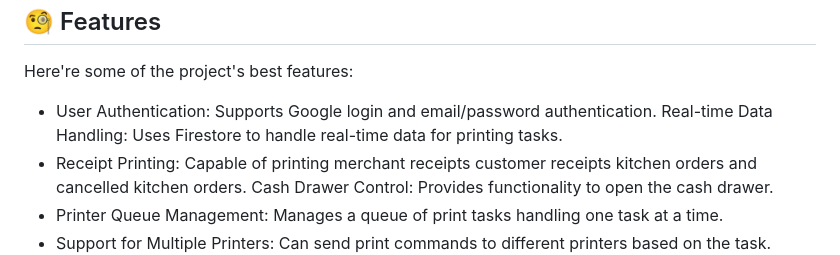
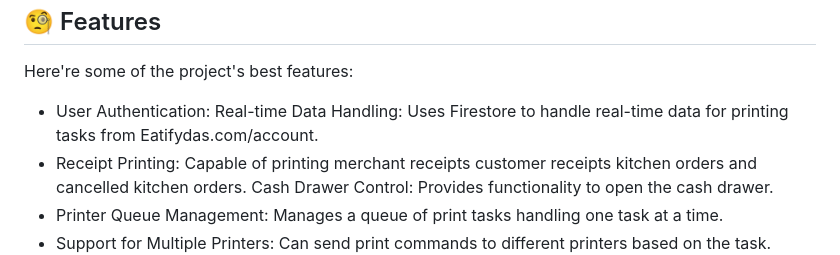
Before and after one commit to yiqun12/printer_driver, a Markdown page: readme.md, the part around the change. Drawn GitHub-style.

```diff
--- a/readme.md
+++ b/readme.md
@@ -8,7 +8,7 @@
 
 Here're some of the project's best features:
 
-*   User Authentication: Supports Google login and email/password authentication. Real-time Data Handling: Uses Firestore to handle real-time data for printing tasks.
+*   User Authentication: Real-time Data Handling: Uses Firestore to handle real-time data for printing tasks from Eatifydas.com/account.
 *   Receipt Printing: Capable of printing merchant receipts customer receipts kitchen orders and cancelled kitchen orders. Cash Drawer Control: Provides functionality to open the cash drawer.
 *   Printer Queue Management: Manages a queue of print tasks handling one task at a time.
 *   Support for Multiple Printers: Can send print commands to different printers based on the task.
```
